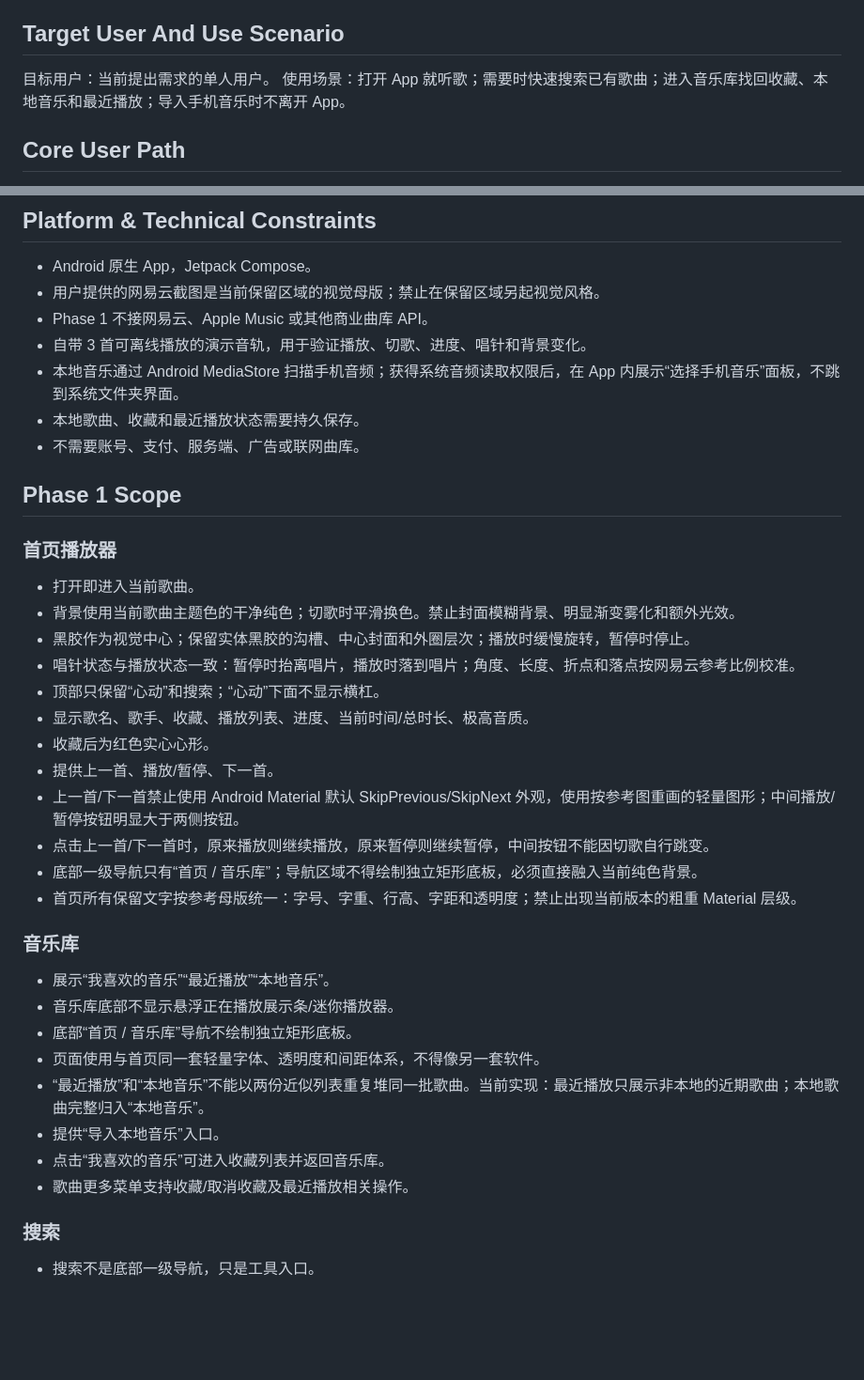
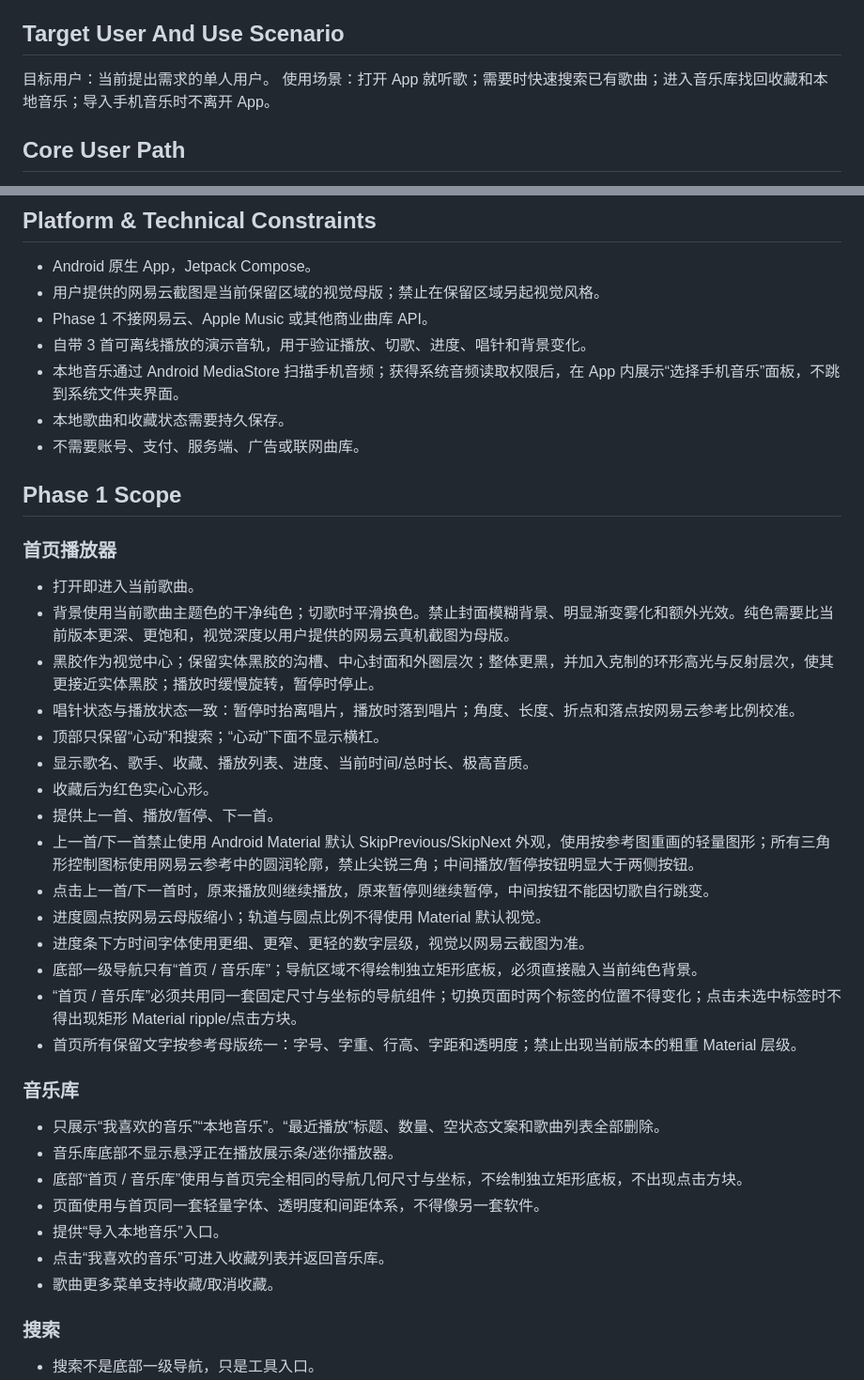
Before and after one commit to qxdnzbl-arch/socialmix-android-ci, a Markdown page: SPEC-music-phase1.md, 2 parts joined by grey strips. Shown at 94% size. GitHub-like rendering; blank space fills up the shorter version.

```diff
--- a/SPEC-music-phase1.md
+++ b/SPEC-music-phase1.md
@@ -8,7 +8,7 @@
 
 ## Target User And Use Scenario
 目标用户：当前提出需求的单人用户。
-使用场景：打开 App 就听歌；需要时快速搜索已有歌曲；进入音乐库找回收藏、本地音乐和最近播放；导入手机音乐时不离开 App。
+使用场景：打开 App 就听歌；需要时快速搜索已有歌曲；进入音乐库找回收藏和本地音乐；导入手机音乐时不离开 App。
 
 ## Core User Path
 打开 App → 直接进入沉浸播放首页 → 播放/暂停/上一首/下一首/拖动进度/收藏 → 需要找歌时点右上角搜索 → 需要找回歌曲时进入音乐库 → 导入手机音乐时在 App 内打开“选择手机音乐”面板。
@@ -19,33 +19,35 @@
 - Phase 1 不接网易云、Apple Music 或其他商业曲库 API。
 - 自带 3 首可离线播放的演示音轨，用于验证播放、切歌、进度、唱针和背景变化。
 - 本地音乐通过 Android MediaStore 扫描手机音频；获得系统音频读取权限后，在 App 内展示“选择手机音乐”面板，不跳到系统文件夹界面。
-- 本地歌曲、收藏和最近播放状态需要持久保存。
+- 本地歌曲和收藏状态需要持久保存。
 - 不需要账号、支付、服务端、广告或联网曲库。
 
 ## Phase 1 Scope
 ### 首页播放器
 - 打开即进入当前歌曲。
-- 背景使用当前歌曲主题色的干净纯色；切歌时平滑换色。禁止封面模糊背景、明显渐变雾化和额外光效。
-- 黑胶作为视觉中心；保留实体黑胶的沟槽、中心封面和外圈层次；播放时缓慢旋转，暂停时停止。
+- 背景使用当前歌曲主题色的干净纯色；切歌时平滑换色。禁止封面模糊背景、明显渐变雾化和额外光效。纯色需要比当前版本更深、更饱和，视觉深度以用户提供的网易云真机截图为母版。
+- 黑胶作为视觉中心；保留实体黑胶的沟槽、中心封面和外圈层次；整体更黑，并加入克制的环形高光与反射层次，使其更接近实体黑胶；播放时缓慢旋转，暂停时停止。
 - 唱针状态与播放状态一致：暂停时抬离唱片，播放时落到唱片；角度、长度、折点和落点按网易云参考比例校准。
 - 顶部只保留“心动”和搜索；“心动”下面不显示横杠。
 - 显示歌名、歌手、收藏、播放列表、进度、当前时间/总时长、极高音质。
 - 收藏后为红色实心心形。
 - 提供上一首、播放/暂停、下一首。
-- 上一首/下一首禁止使用 Android Material 默认 SkipPrevious/SkipNext 外观，使用按参考图重画的轻量图形；中间播放/暂停按钮明显大于两侧按钮。
+- 上一首/下一首禁止使用 Android Material 默认 SkipPrevious/SkipNext 外观，使用按参考图重画的轻量图形；所有三角形控制图标使用网易云参考中的圆润轮廓，禁止尖锐三角；中间播放/暂停按钮明显大于两侧按钮。
 - 点击上一首/下一首时，原来播放则继续播放，原来暂停则继续暂停，中间按钮不能因切歌自行跳变。
+- 进度圆点按网易云母版缩小；轨道与圆点比例不得使用 Material 默认视觉。
+- 进度条下方时间字体使用更细、更窄、更轻的数字层级，视觉以网易云截图为准。
 - 底部一级导航只有“首页 / 音乐库”；导航区域不得绘制独立矩形底板，必须直接融入当前纯色背景。
+- “首页 / 音乐库”必须共用同一套固定尺寸与坐标的导航组件；切换页面时两个标签的位置不得变化；点击未选中标签时不得出现矩形 Material ripple/点击方块。
 - 首页所有保留文字按参考母版统一：字号、字重、行高、字距和透明度；禁止出现当前版本的粗重 Material 层级。
 
 ### 音乐库
-- 展示“我喜欢的音乐”“最近播放”“本地音乐”。
+- 只展示“我喜欢的音乐”“本地音乐”。“最近播放”标题、数量、空状态文案和歌曲列表全部删除。
 - 音乐库底部不显示悬浮正在播放展示条/迷你播放器。
-- 底部“首页 / 音乐库”导航不绘制独立矩形底板。
+- 底部“首页 / 音乐库”使用与首页完全相同的导航几何尺寸与坐标，不绘制独立矩形底板，不出现点击方块。
 - 页面使用与首页同一套轻量字体、透明度和间距体系，不得像另一套软件。
-- “最近播放”和“本地音乐”不能以两份近似列表重复堆同一批歌曲。当前实现：最近播放只展示非本地的近期歌曲；本地歌曲完整归入“本地音乐”。
 - 提供“导入本地音乐”入口。
 - 点击“我喜欢的音乐”可进入收藏列表并返回音乐库。
-- 歌曲更多菜单支持收藏/取消收藏及最近播放相关操作。
+- 歌曲更多菜单支持收藏/取消收藏。
 
 ### 搜索
 - 搜索不是底部一级导航，只是工具入口。
```
Also changed, not shown: other parts of SPEC-music-phase1.md (+21 -15 lines).
